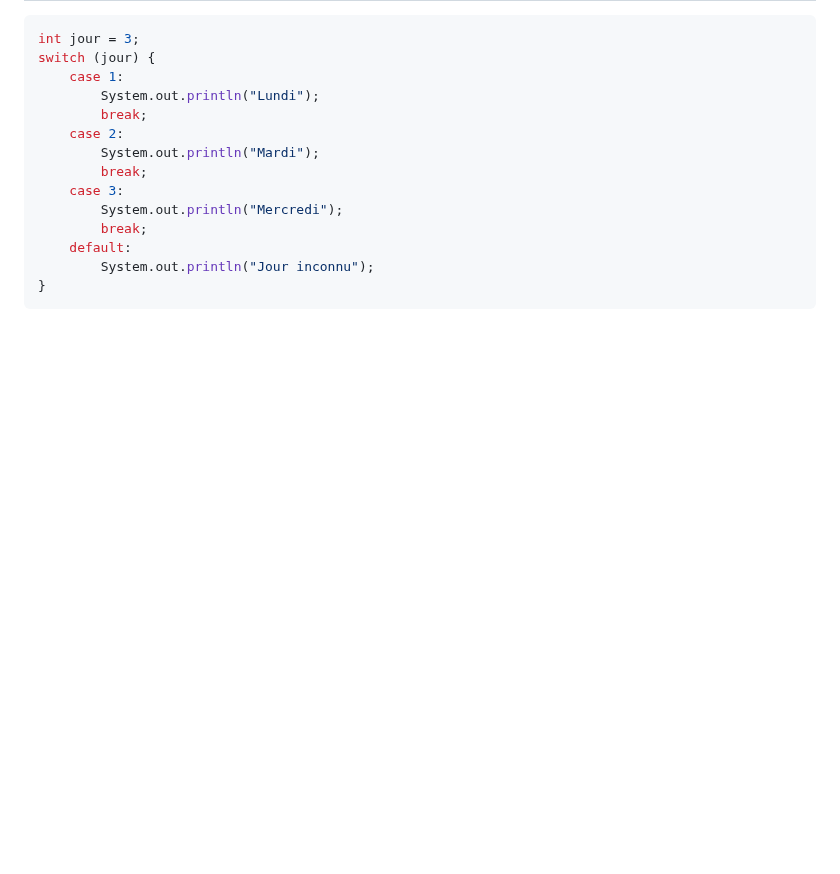
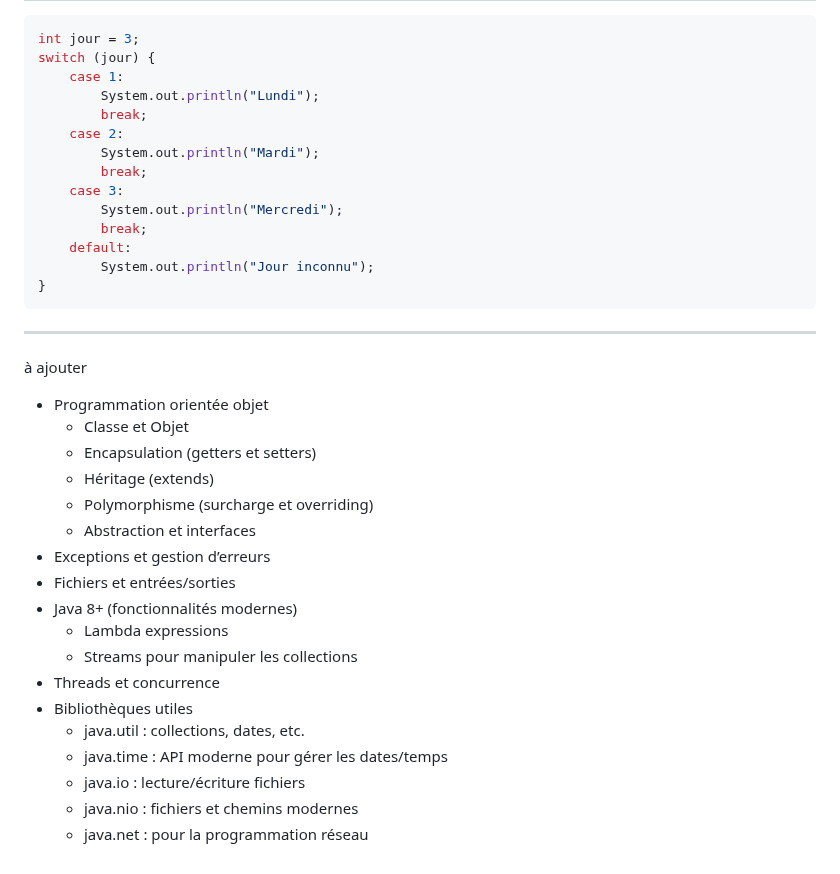
Before and after one commit to AlexerV/alexer-programmation, a Markdown page: java/cours.md, the part around the change. Drawn GitHub-style; blank space fills up the shorter version.

````diff
--- a/java/cours.md
+++ b/java/cours.md
@@ -265,3 +265,25 @@ switch (jour) {
         System.out.println("Jour inconnu");
 }
 ```
+
+---
+
+à ajouter
+- Programmation orientée objet
+  - Classe et Objet
+  - Encapsulation (getters et setters)
+  - Héritage (extends)
+  - Polymorphisme (surcharge et overriding)
+  - Abstraction et interfaces
+- Exceptions et gestion d’erreurs
+- Fichiers et entrées/sorties
+- Java 8+ (fonctionnalités modernes)
+  - Lambda expressions
+  - Streams pour manipuler les collections
+- Threads et concurrence
+- Bibliothèques utiles
+  - java.util : collections, dates, etc.
+  - java.time : API moderne pour gérer les dates/temps
+  - java.io : lecture/écriture fichiers
+  - java.nio : fichiers et chemins modernes
+  - java.net : pour la programmation réseau
````
